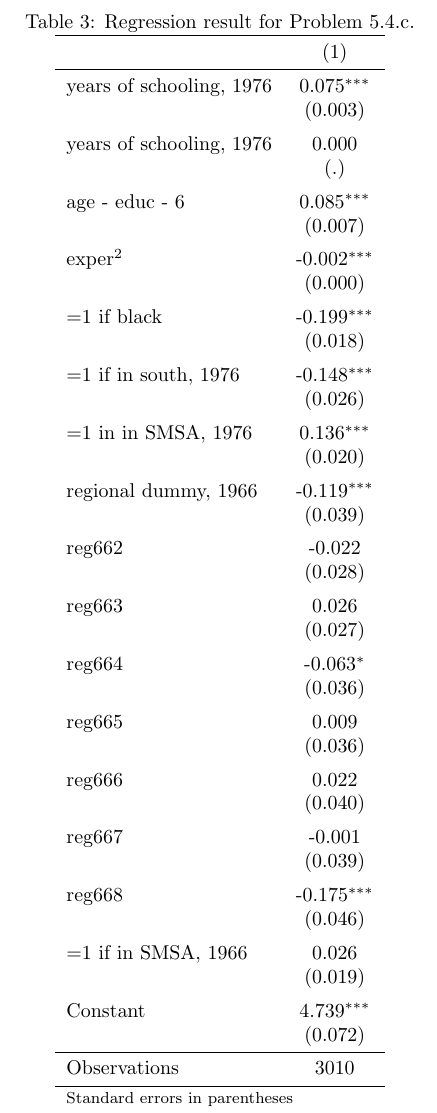
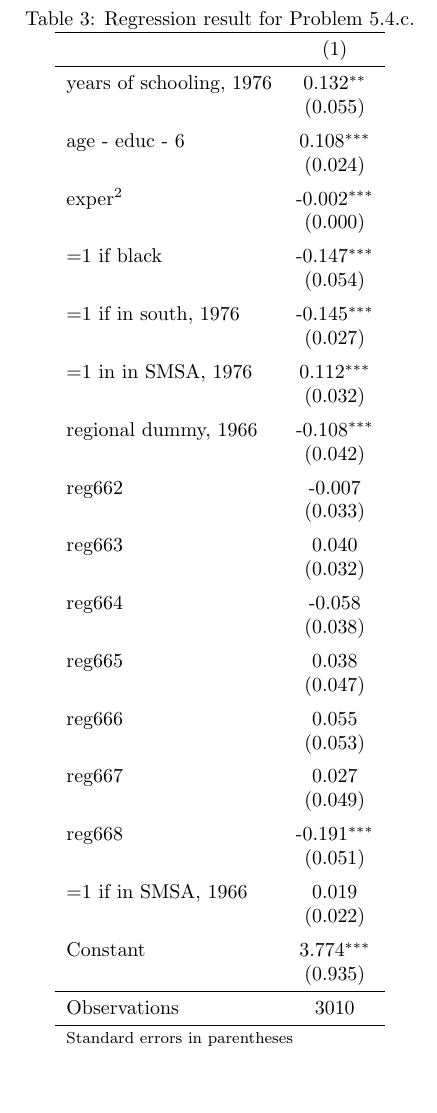
Before and after one commit to maghfiraer/ECON7023-Metrics-II, a LaTeX problem sheet (HW3/HW3.tex, which reads HW3/reg54c.tex): part of page 4 of 8, cut so that both start at the same text, the shorter picture padded with empty space. Compiled offline with pdfLaTeX; a LaTeX package or settings file that is missing is left out.

Commit message:
correct 54c

```diff
--- a/HW3/reg54c.tex
+++ b/HW3/reg54c.tex
@@ -5,56 +5,53 @@
 \toprule
                     &\multicolumn{1}{c}{(1)}         \\
 \midrule
-years of schooling, 1976&       0.075\sym{***}\\
-                    &     (0.003)         \\
+years of schooling, 1976&       0.132\sym{**} \\
+                    &     (0.055)         \\
 \addlinespace
-years of schooling, 1976&       0.000         \\
-                    &         (.)         \\
-\addlinespace
-age - educ - 6      &       0.085\sym{***}\\
-                    &     (0.007)         \\
+age - educ - 6      &       0.108\sym{***}\\
+                    &     (0.024)         \\
 \addlinespace
 exper^2             &      -0.002\sym{***}\\
                     &     (0.000)         \\
 \addlinespace
-=1 if black         &      -0.199\sym{***}\\
-                    &     (0.018)         \\
+=1 if black         &      -0.147\sym{***}\\
+                    &     (0.054)         \\
 \addlinespace
-=1 if in south, 1976&      -0.148\sym{***}\\
-                    &     (0.026)         \\
-\addlinespace
-=1 in in SMSA, 1976 &       0.136\sym{***}\\
-                    &     (0.020)         \\
-\addlinespace
-regional dummy, 1966&      -0.119\sym{***}\\
-                    &     (0.039)         \\
-\addlinespace
-reg662              &      -0.022         \\
-                    &     (0.028)         \\
-\addlinespace
-reg663              &       0.026         \\
+=1 if in south, 1976&      -0.145\sym{***}\\
                     &     (0.027)         \\
 \addlinespace
-reg664              &      -0.063\sym{*}  \\
-                    &     (0.036)         \\
+=1 in in SMSA, 1976 &       0.112\sym{***}\\
+                    &     (0.032)         \\
 \addlinespace
-reg665              &       0.009         \\
-                    &     (0.036)         \\
+regional dummy, 1966&      -0.108\sym{***}\\
+                    &     (0.042)         \\
 \addlinespace
-reg666              &       0.022         \\
-                    &     (0.040)         \\
+reg662              &      -0.007         \\
+                    &     (0.033)         \\
 \addlinespace
-reg667              &      -0.001         \\
-                    &     (0.039)         \\
+reg663              &       0.040         \\
+                    &     (0.032)         \\
 \addlinespace
-reg668              &      -0.175\sym{***}\\
-                    &     (0.046)         \\
+reg664              &      -0.058         \\
+                    &     (0.038)         \\
 \addlinespace
-=1 if in SMSA, 1966 &       0.026         \\
-                    &     (0.019)         \\
+reg665              &       0.038         \\
+                    &     (0.047)         \\
 \addlinespace
-Constant            &       4.739\sym{***}\\
-                    &     (0.072)         \\
+reg666              &       0.055         \\
+                    &     (0.053)         \\
+\addlinespace
+reg667              &       0.027         \\
+                    &     (0.049)         \\
+\addlinespace
+reg668              &      -0.191\sym{***}\\
+                    &     (0.051)         \\
+\addlinespace
+=1 if in SMSA, 1966 &       0.019         \\
+                    &     (0.022)         \\
+\addlinespace
+Constant            &       3.774\sym{***}\\
+                    &     (0.935)         \\
 \midrule
 Observations        &        3010         \\
 \bottomrule
```
Also changed, not shown: 1 other file.
